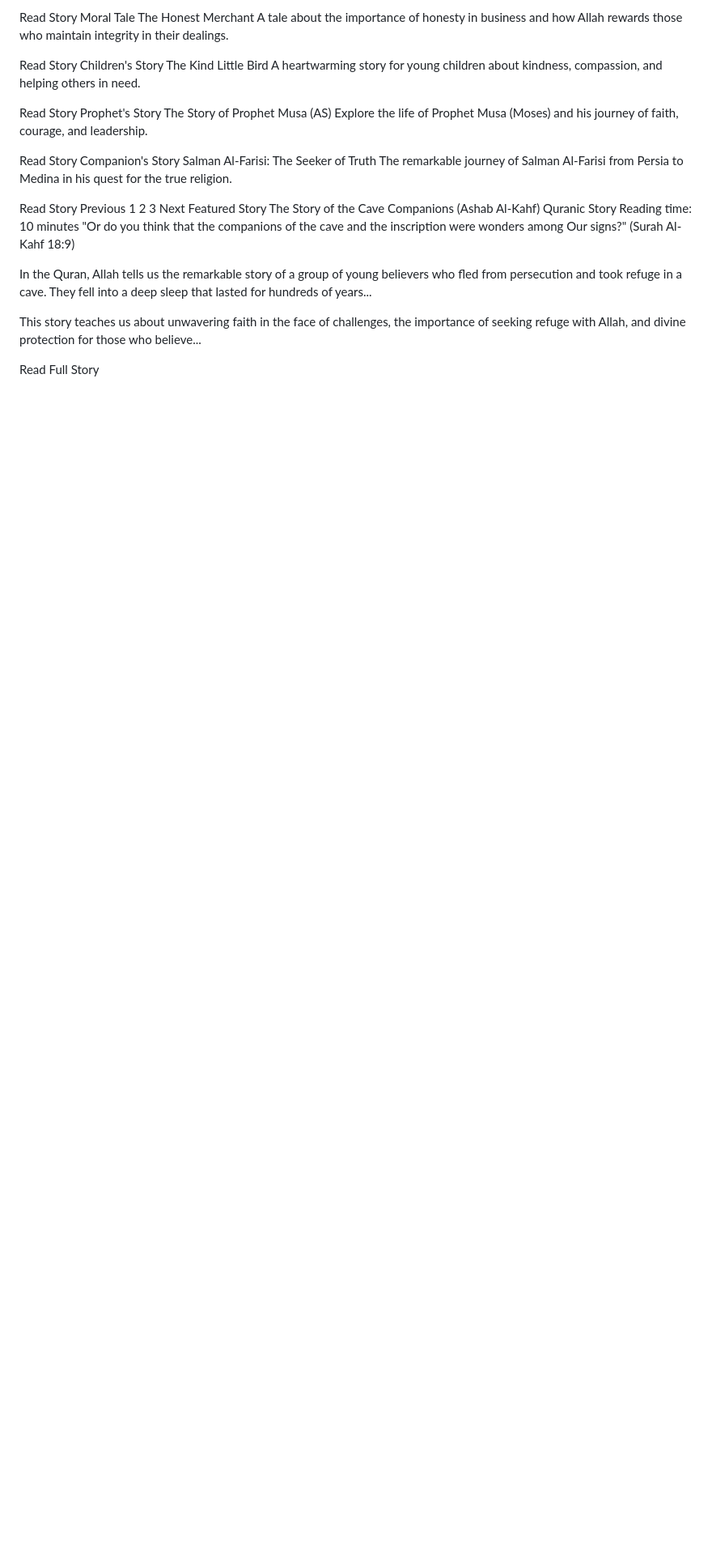
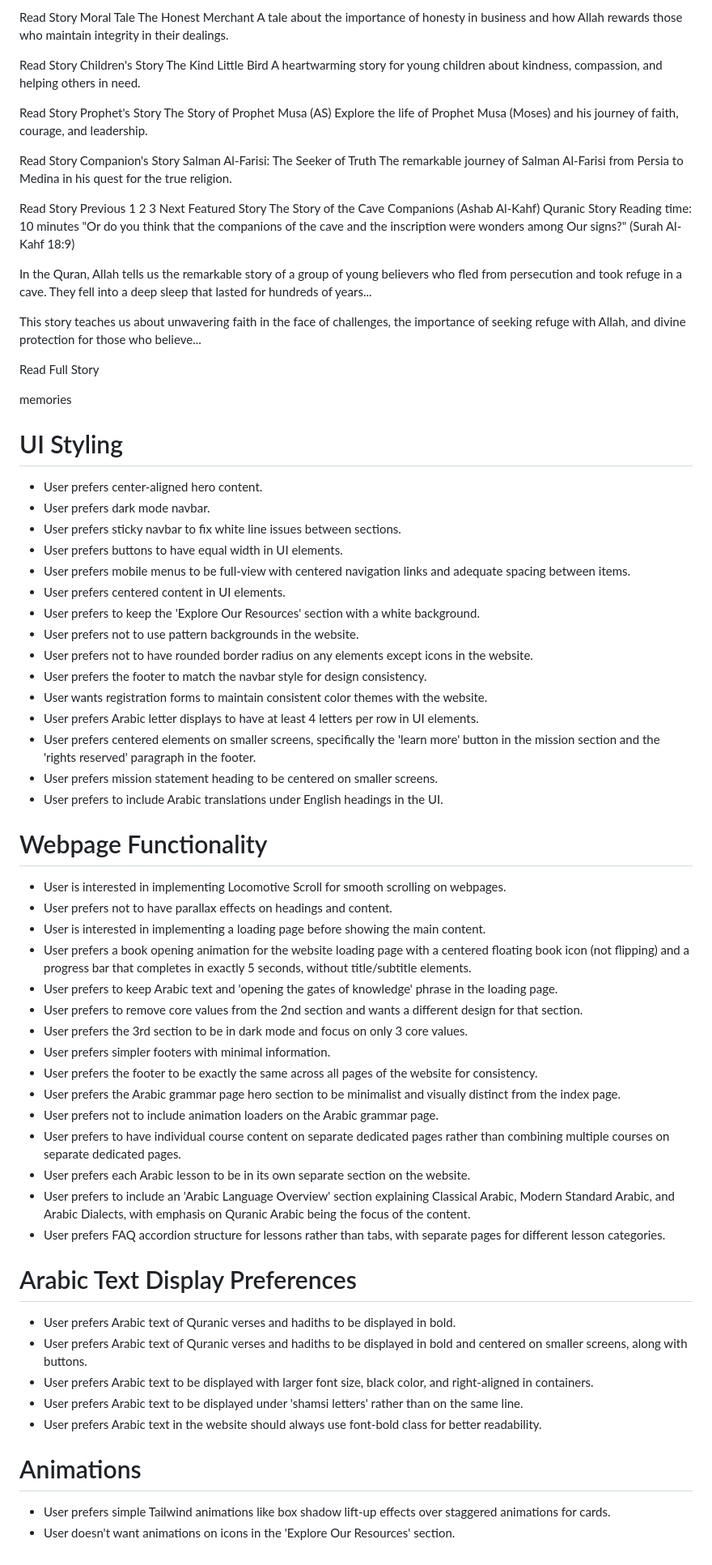
Before and after one commit to kiwiorbit/arabic, a Markdown page: readme.md, the part around the change. Shown: that part at 81% size. GitHub-like rendering; blank space fills up the shorter version.

```diff
--- a/readme.md
+++ b/readme.md
@@ -129,3 +129,71 @@ In the Quran, Allah tells us the remarkable story of a group of young believers
 This story teaches us about unwavering faith in the face of challenges, the importance of seeking refuge with Allah, and divine protection for those who believe...
 
 Read Full Story
+
+
+
+
+memories
+
+
+
+
+
+
+
+
+
+
+
+
+
+
+
+
+
+
+
+# UI Styling
+- User prefers center-aligned hero content.
+- User prefers dark mode navbar.
+- User prefers sticky navbar to fix white line issues between sections.
+- User prefers buttons to have equal width in UI elements.
+- User prefers mobile menus to be full-view with centered navigation links and adequate spacing between items.
+- User prefers centered content in UI elements.
+- User prefers to keep the 'Explore Our Resources' section with a white background.
+- User prefers not to use pattern backgrounds in the website.
+- User prefers not to have rounded border radius on any elements except icons in the website.
+- User prefers the footer to match the navbar style for design consistency.
+- User wants registration forms to maintain consistent color themes with the website.
+- User prefers Arabic letter displays to have at least 4 letters per row in UI elements.
+- User prefers centered elements on smaller screens, specifically the 'learn more' button in the mission section and the 'rights reserved' paragraph in the footer.
+- User prefers mission statement heading to be centered on smaller screens.
+- User prefers to include Arabic translations under English headings in the UI.
+
+# Webpage Functionality
+- User is interested in implementing Locomotive Scroll for smooth scrolling on webpages.
+- User prefers not to have parallax effects on headings and content.
+- User is interested in implementing a loading page before showing the main content.
+- User prefers a book opening animation for the website loading page with a centered floating book icon (not flipping) and a progress bar that completes in exactly 5 seconds, without title/subtitle elements.
+- User prefers to keep Arabic text and 'opening the gates of knowledge' phrase in the loading page.
+- User prefers to remove core values from the 2nd section and wants a different design for that section.
+- User prefers the 3rd section to be in dark mode and focus on only 3 core values.
+- User prefers simpler footers with minimal information.
+- User prefers the footer to be exactly the same across all pages of the website for consistency.
+- User prefers the Arabic grammar page hero section to be minimalist and visually distinct from the index page.
+- User prefers not to include animation loaders on the Arabic grammar page.
+- User prefers to have individual course content on separate dedicated pages rather than combining multiple courses on separate dedicated pages.
+- User prefers each Arabic lesson to be in its own separate section on the website.
+- User prefers to include an 'Arabic Language Overview' section explaining Classical Arabic, Modern Standard Arabic, and Arabic Dialects, with emphasis on Quranic Arabic being the focus of the content.
+- User prefers FAQ accordion structure for lessons rather than tabs, with separate pages for different lesson categories.
+
+# Arabic Text Display Preferences
+- User prefers Arabic text of Quranic verses and hadiths to be displayed in bold.
+- User prefers Arabic text of Quranic verses and hadiths to be displayed in bold and centered on smaller screens, along with buttons.
+- User prefers Arabic text to be displayed with larger font size, black color, and right-aligned in containers.
+- User prefers Arabic text to be displayed under 'shamsi letters' rather than on the same line.
+- User prefers Arabic text in the website should always use font-bold class for better readability.
+
+# Animations
+- User prefers simple Tailwind animations like box shadow lift-up effects over staggered animations for cards.
+- User doesn't want animations on icons in the 'Explore Our Resources' section.
```
